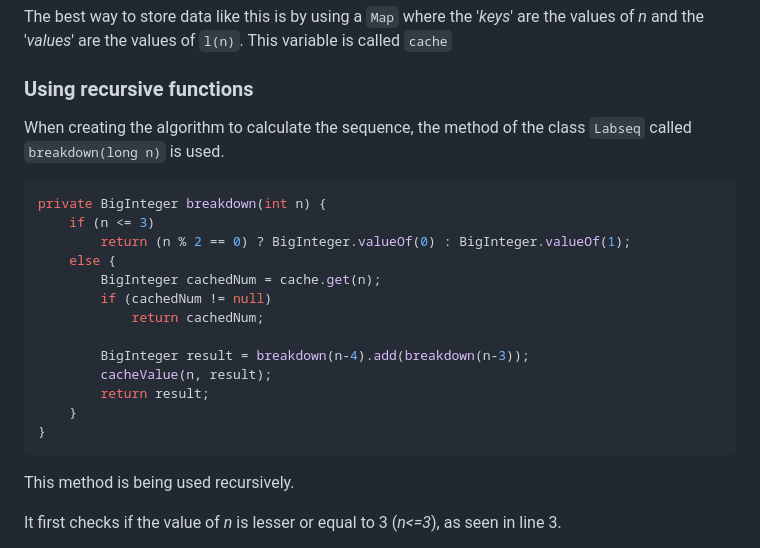
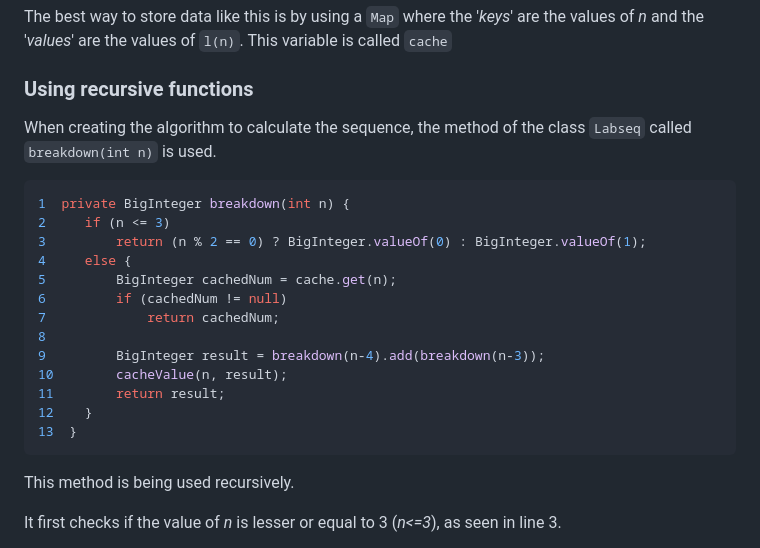
Before and after one commit to TheDarKnight46/LabSeq, a Markdown page: README.md, the part around the change. Rendered like a GitHub page.

````diff
--- a/README.md
+++ b/README.md
@@ -96,22 +96,22 @@ The best way to store data like this is by using a `Map` where the '*keys*' are
 
 ### Using recursive functions
 
-When creating the algorithm to calculate the sequence, the method of the class `Labseq` called `breakdown(long n)` is used.
+When creating the algorithm to calculate the sequence, the method of the class `Labseq` called `breakdown(int n)` is used.
 
 ```java
-private BigInteger breakdown(int n) {
-    if (n <= 3)
-        return (n % 2 == 0) ? BigInteger.valueOf(0) : BigInteger.valueOf(1);
-    else {
-        BigInteger cachedNum = cache.get(n);
-        if (cachedNum != null)
-            return cachedNum;
-
-        BigInteger result = breakdown(n-4).add(breakdown(n-3));
-        cacheValue(n, result);
-        return result;
-    }
-}
+1  private BigInteger breakdown(int n) {
+2     if (n <= 3)
+3         return (n % 2 == 0) ? BigInteger.valueOf(0) : BigInteger.valueOf(1);
+4     else {
+5         BigInteger cachedNum = cache.get(n);
+6         if (cachedNum != null)
+7             return cachedNum;
+8
+9         BigInteger result = breakdown(n-4).add(breakdown(n-3));
+10        cacheValue(n, result);
+11        return result;
+12    }
+13  }
 ```
 
 This method is being used recursively.
````
